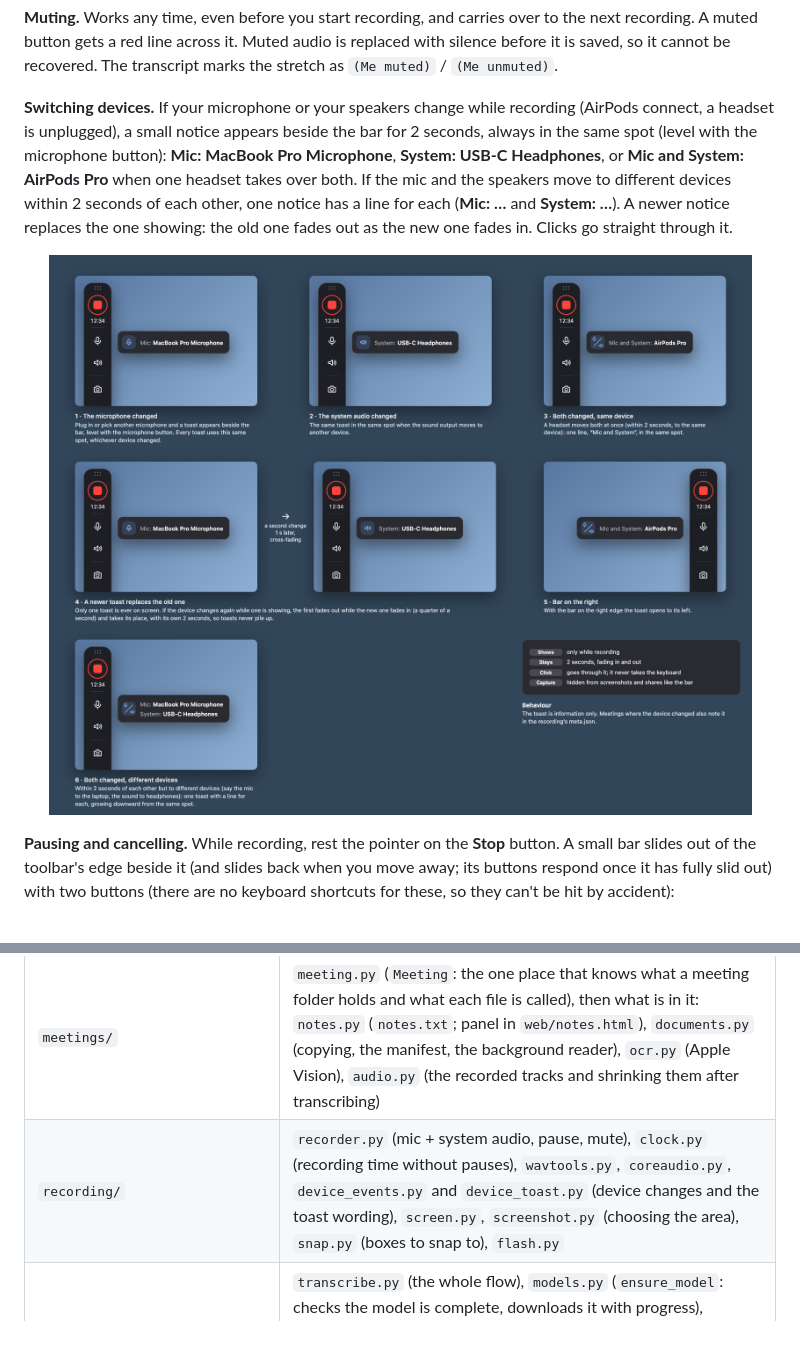
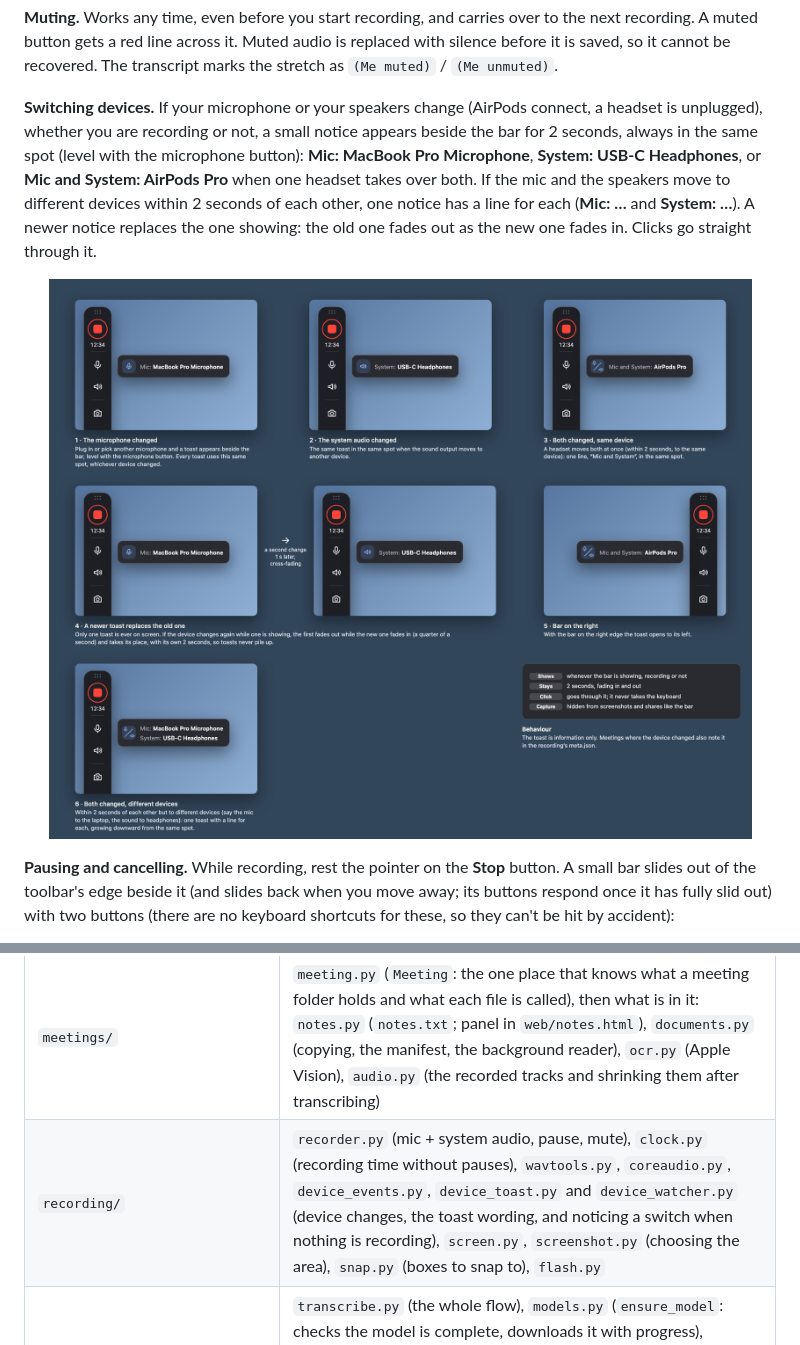
Before and after one commit to blueguy42/Meeting-Transcriber, a Markdown page: README.md, 2 parts joined by grey strips. Rendered like a GitHub page; pictures changed too: docs/screenshots/device-toast.png.

Commit message:
feat: add DeviceWatcher to show notifications for audio device changes when idle

```diff
--- a/README.md
+++ b/README.md
@@ -159,7 +159,7 @@ documents tooltip how many documents are read. Tooltips float above every popup.
 red line across it. Muted audio is replaced with silence before it is saved, so it cannot be recovered. The transcript marks
 the stretch as `(Me muted)` / `(Me unmuted)`.
 
-**Switching devices.** If your microphone or your speakers change while recording (AirPods connect, a headset is unplugged), a
+**Switching devices.** If your microphone or your speakers change (AirPods connect, a headset is unplugged), whether you are recording or not, a
 small notice appears beside the bar for 2 seconds, always in the same spot (level with the microphone button): **Mic: MacBook Pro Microphone**,
 **System: USB-C Headphones**, or **Mic and System: AirPods Pro** when one headset takes over both. If the mic and the speakers
 move to different devices within 2 seconds of each other, one notice has a line for each (**Mic: …** and **System: …**). A newer notice replaces the
@@ -734,7 +734,7 @@ The Python code is the `meeting_transcriber` package in `src/`; paths below are
 | `app/` | the running app. `app.py` owns what the parts share (settings, recorder, jobs, the bar), the hotkeys and quitting, and puts four parts together: `recording_controller.py` (record, pause, mute, screenshots, notes, documents), `processing_controller.py` (summarize / transcribe jobs: queue, pause, resume, cancel), `permission_controller.py` (macOS permission prompts) and `bar_presenter.py` (what the bar shows and what its buttons do) |
 | `bar/`, `web/overlay/`, `web/popup/` | the floating bar (`bar.py`: placement, dragging, the pointer) and one class per popup beside it (all based on `popup.py`): `tips`, `toast`, `menu`, `stop_menu`, `status` (processing tabs), `notes`, `docs`; `host.py` is what the bar needs from the app; `surfaces.py` holds the window and web-view classes |
 | `meetings/` | `meeting.py` (`Meeting`: the one place that knows what a meeting folder holds and what each file is called), then what is in it: `notes.py` (`notes.txt`; panel in `web/notes.html`), `documents.py` (copying, the manifest, the background reader), `ocr.py` (Apple Vision), `audio.py` (the recorded tracks and shrinking them after transcribing) |
-| `recording/` | `recorder.py` (mic + system audio, pause, mute), `clock.py` (recording time without pauses), `wavtools.py`, `coreaudio.py`, `device_events.py` and `device_toast.py` (device changes and the toast wording), `screen.py`, `screenshot.py` (choosing the area), `snap.py` (boxes to snap to), `flash.py` |
+| `recording/` | `recorder.py` (mic + system audio, pause, mute), `clock.py` (recording time without pauses), `wavtools.py`, `coreaudio.py`, `device_events.py`, `device_toast.py` and `device_watcher.py` (device changes, the toast wording, and noticing a switch when nothing is recording), `screen.py`, `screenshot.py` (choosing the area), `snap.py` (boxes to snap to), `flash.py` |
 | `transcription/` | `transcribe.py` (the whole flow), `models.py` (`ensure_model`: checks the model is complete, downloads it with progress), `analysis.py` (speech and echo detection), `decoding.py` (Whisper), `checkpoint.py` (resume after pause), `segments.py` (merging, labels, markers), `diarize.py` (telling the other people apart, sherpa-onnx) |
 | `processing/` | `pipeline.py` (the processing flow), `jobs.py` and `progress.py` (progress of the meetings being processed), `control.py` (pausing and cancelling; `Stopped` is raised from the progress reports) |
 | `summary/` | `summarize.py` (the Claude summary), `docx_export.py` (Word export) |
```
Also changed, not shown: 4 other files.
